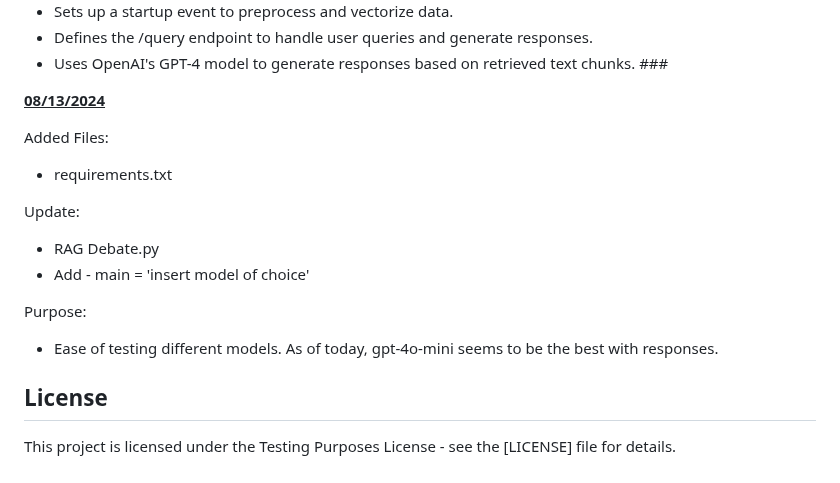
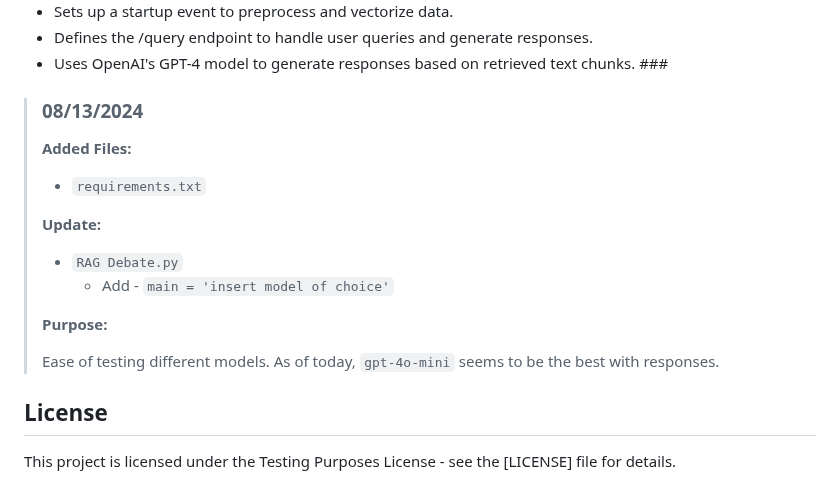
Before and after one commit to RedParrotBerkeley/presidential_debate_app, a Markdown page: README.md, the part around the change. GitHub-like rendering.

```diff
--- a/README.md
+++ b/README.md
@@ -98,17 +98,21 @@ Key Features:
 * Defines the /query endpoint to handle user queries and generate responses.
 * Uses OpenAI's GPT-4 model to generate responses based on retrieved text chunks.  ###
 
-<u>**08/13/2024**</u>
+> ### 08/13/2024
+>
+> **Added Files:**
+>
+> - `requirements.txt`
+>
+> **Update:**
+>
+> - `RAG Debate.py`
+>   - Add - `main = 'insert model of choice'`
+>
+> **Purpose:**
+>
+> Ease of testing different models. As of today, `gpt-4o-mini` seems to be the best with responses.
 
-Added Files:
-* requirements.txt
-
-Update:
-* RAG Debate.py
-* Add - main = 'insert model of choice'
-
-Purpose:
-* Ease of testing different models. As of today, gpt-4o-mini seems to be the best with responses.
 
 
 ## License
```
